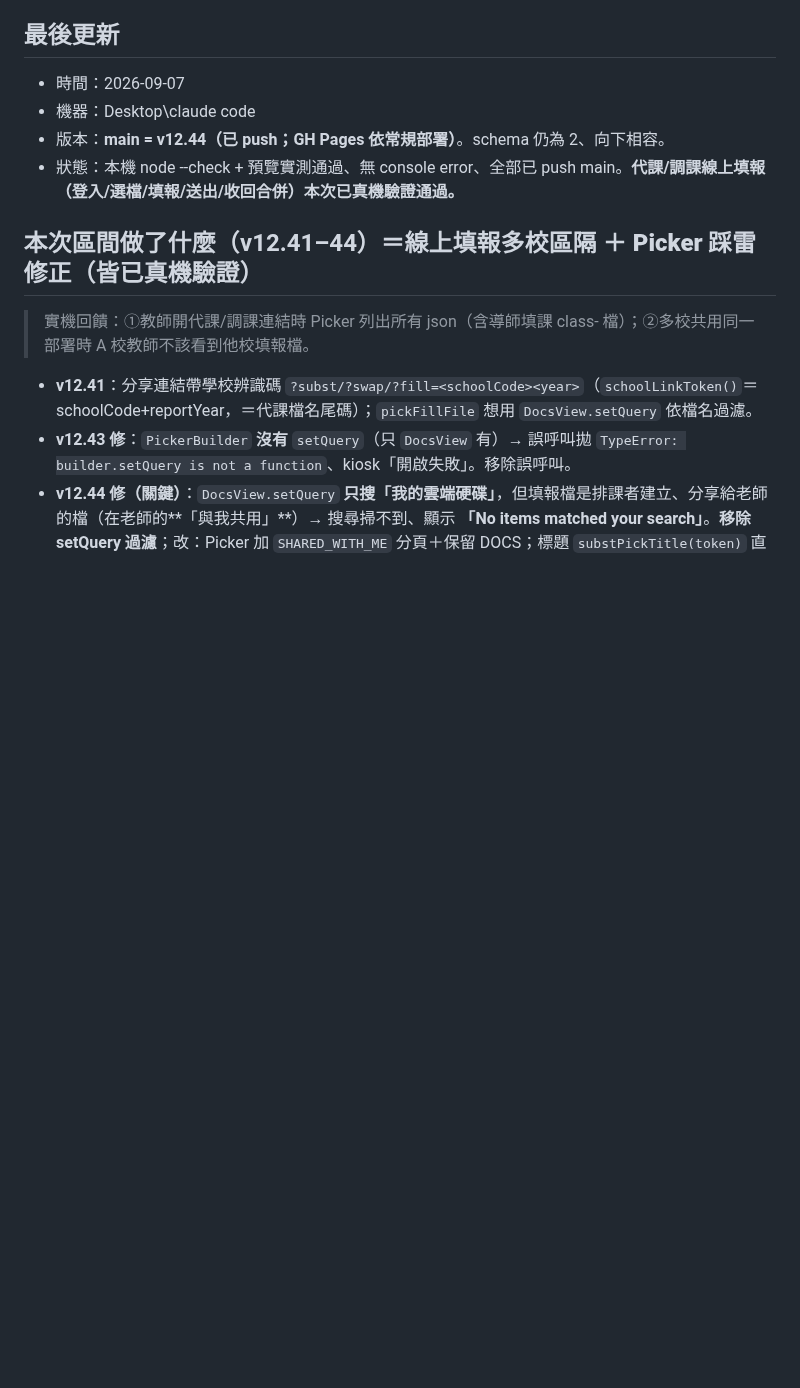
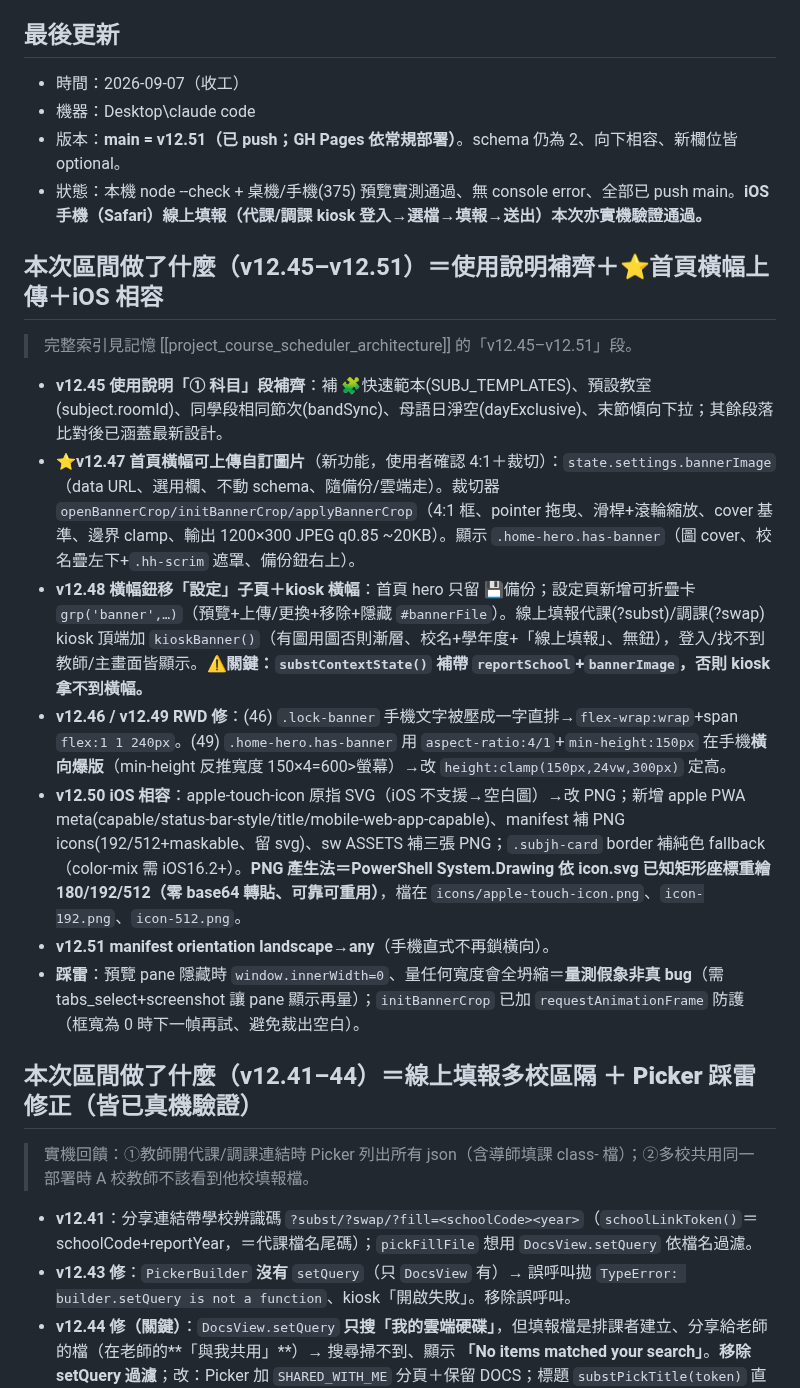
Before and after one commit to calvincat-ship-it/course-scheduler, a Markdown page: HANDOFF.md, the part around the change. Drawn GitHub-style; blank space fills up the shorter version.

Commit message:
wip: Y115PC-000 2026-09-07 13:19

```diff
--- a/HANDOFF.md
+++ b/HANDOFF.md
@@ -3,10 +3,20 @@
 > 收工時 Claude 更新這裡；開工時 Claude 先讀這裡。跟程式碼一起 git 同步。
 
 ## 最後更新
-- 時間：2026-09-07
+- 時間：2026-09-07（收工）
 - 機器：Desktop\claude code
-- 版本：**main = v12.44（已 push；GH Pages 依常規部署）**。schema 仍為 2、向下相容。
-- 狀態：本機 node --check + 預覽實測通過、無 console error、全部已 push main。**代課/調課線上填報（登入/選檔/填報/送出/收回合併）本次已真機驗證通過。**
+- 版本：**main = v12.51（已 push；GH Pages 依常規部署）**。schema 仍為 2、向下相容、新欄位皆 optional。
+- 狀態：本機 node --check + 桌機/手機(375) 預覽實測通過、無 console error、全部已 push main。**iOS 手機（Safari）線上填報（代課/調課 kiosk 登入→選檔→填報→送出）本次亦實機驗證通過。**
+
+## 本次區間做了什麼（v12.45–v12.51）＝使用說明補齊＋⭐首頁橫幅上傳＋iOS 相容
+> 完整索引見記憶 [[project_course_scheduler_architecture]] 的「v12.45–v12.51」段。
+- **v12.45 使用說明「① 科目」段補齊**：補 🧩快速範本(SUBJ_TEMPLATES)、預設教室(subject.roomId)、同學段相同節次(bandSync)、母語日淨空(dayExclusive)、末節傾向下拉；其餘段落比對後已涵蓋最新設計。
+- **⭐v12.47 首頁橫幅可上傳自訂圖片**（新功能，使用者確認 4:1＋裁切）：`state.settings.bannerImage`（data URL、選用欄、不動 schema、隨備份/雲端走）。裁切器 `openBannerCrop/initBannerCrop/applyBannerCrop`（4:1 框、pointer 拖曳、滑桿+滾輪縮放、cover 基準、邊界 clamp、輸出 1200×300 JPEG q0.85 ~20KB）。顯示 `.home-hero.has-banner`（圖 cover、校名疊左下+`.hh-scrim` 遮罩、備份鈕右上）。
+- **v12.48 橫幅鈕移「設定」子頁＋kiosk 橫幅**：首頁 hero 只留 💾備份；設定頁新增可折疊卡 `grp('banner',…)`（預覽+上傳/更換+移除+隱藏 `#bannerFile`）。線上填報代課(?subst)/調課(?swap) kiosk 頂端加 `kioskBanner()`（有圖用圖否則漸層、校名+學年度+「線上填報」、無鈕），登入/找不到教師/主畫面皆顯示。**⚠關鍵：`substContextState()` 補帶 `reportSchool`+`bannerImage`，否則 kiosk 拿不到橫幅。**
+- **v12.46 / v12.49 RWD 修**：(46) `.lock-banner` 手機文字被壓成一字直排→`flex-wrap:wrap`+span `flex:1 1 240px`。(49) `.home-hero.has-banner` 用 `aspect-ratio:4/1`+`min-height:150px` 在手機**橫向爆版**（min-height 反推寬度 150×4=600>螢幕）→改 `height:clamp(150px,24vw,300px)` 定高。
+- **v12.50 iOS 相容**：apple-touch-icon 原指 SVG（iOS 不支援→空白圖）→改 PNG；新增 apple PWA meta(capable/status-bar-style/title/mobile-web-app-capable)、manifest 補 PNG icons(192/512+maskable、留 svg)、sw ASSETS 補三張 PNG；`.subjh-card` border 補純色 fallback（color-mix 需 iOS16.2+）。**PNG 產生法＝PowerShell System.Drawing 依 icon.svg 已知矩形座標重繪 180/192/512（零 base64 轉貼、可靠可重用）**，檔在 `icons/apple-touch-icon.png`、`icon-192.png`、`icon-512.png`。
+- **v12.51 manifest orientation landscape→any**（手機直式不再鎖橫向）。
+- **踩雷**：預覽 pane 隱藏時 `window.innerWidth=0`、量任何寬度會全坍縮＝**量測假象非真 bug**（需 tabs_select+screenshot 讓 pane 顯示再量）；`initBannerCrop` 已加 `requestAnimationFrame` 防護（框寬為 0 時下一幀再試、避免裁出空白）。
 
 ## 本次區間做了什麼（v12.41–44）＝**線上填報多校區隔 ＋ Picker 踩雷修正**（皆已真機驗證）
 > 實機回饋：①教師開代課/調課連結時 Picker 列出所有 json（含導師填課 class- 檔）；②多校共用同一部署時 A 校教師不該看到他校填報檔。
```
